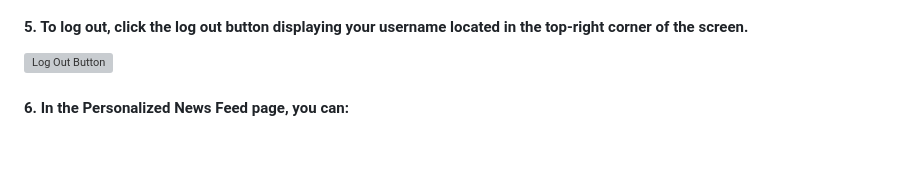
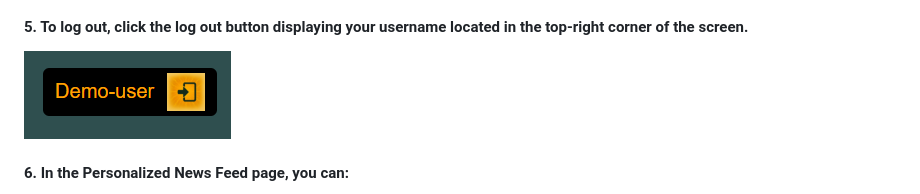
Before and after one commit to mustafaemirtezcan/PersonalizedNewsWebApp, a Markdown page: README.md, the part around the change. Drawn GitHub-style; blank space fills up the shorter version; grey boxes are pictures that could not be loaded.

```diff
--- a/README.md
+++ b/README.md
@@ -53,7 +53,7 @@ Note: Replace [PORT] with the port number you've defined in your .env file (e.g.
    Clicking this will take you to your customizable news portal.
 ![Portal Button](./guide-images/news_portal.png)
 #### 5. To log out, click the log out button displaying your username located in the top-right corner of the screen.
-![Log Out Button](./guide-images/log_out.png)
+![Log Out Button](./guide-images/log-out.png)
 
 #### 6. In the Personalized News Feed page, you can:
    - Click the **"Show Preferences"** button to select your preferred news categories.
```
